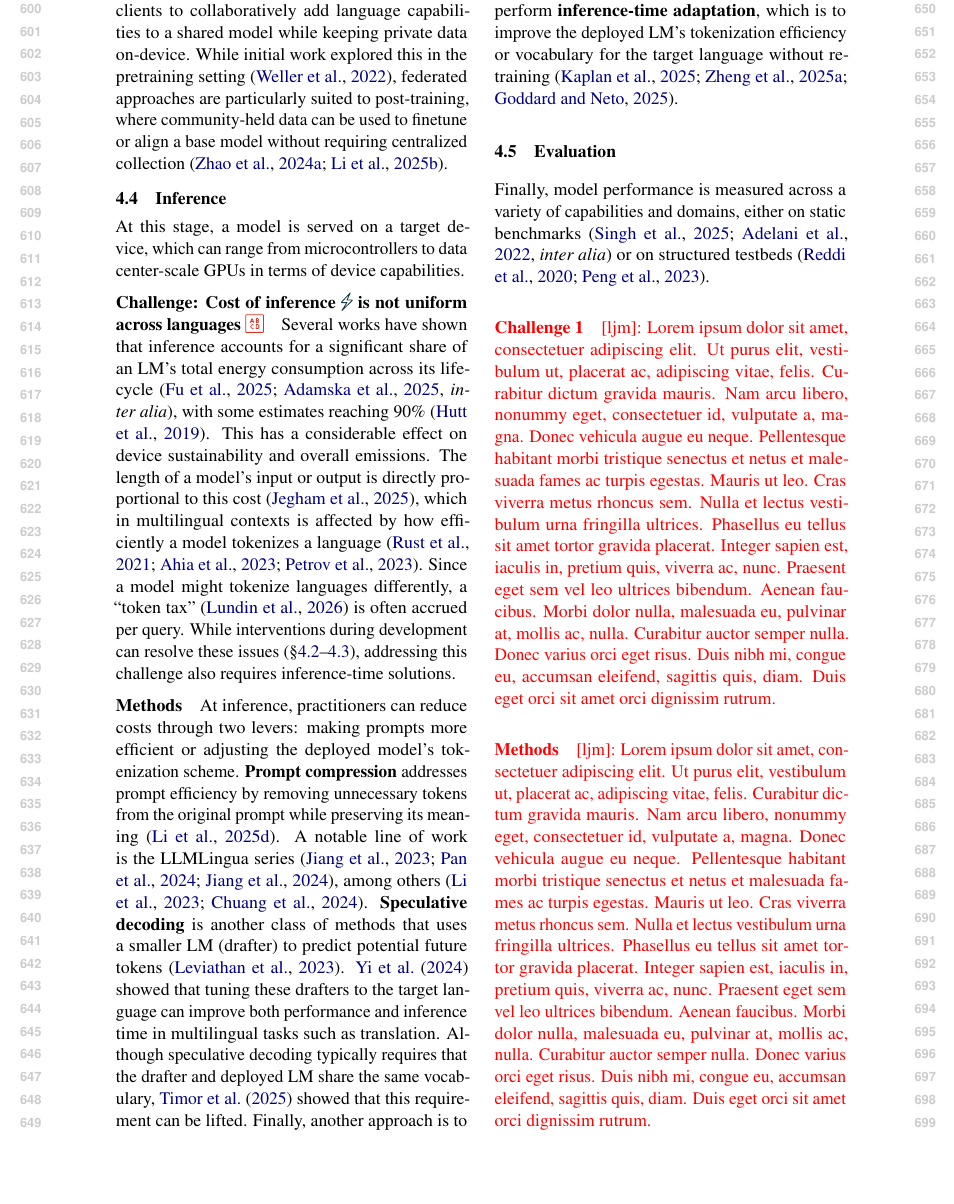
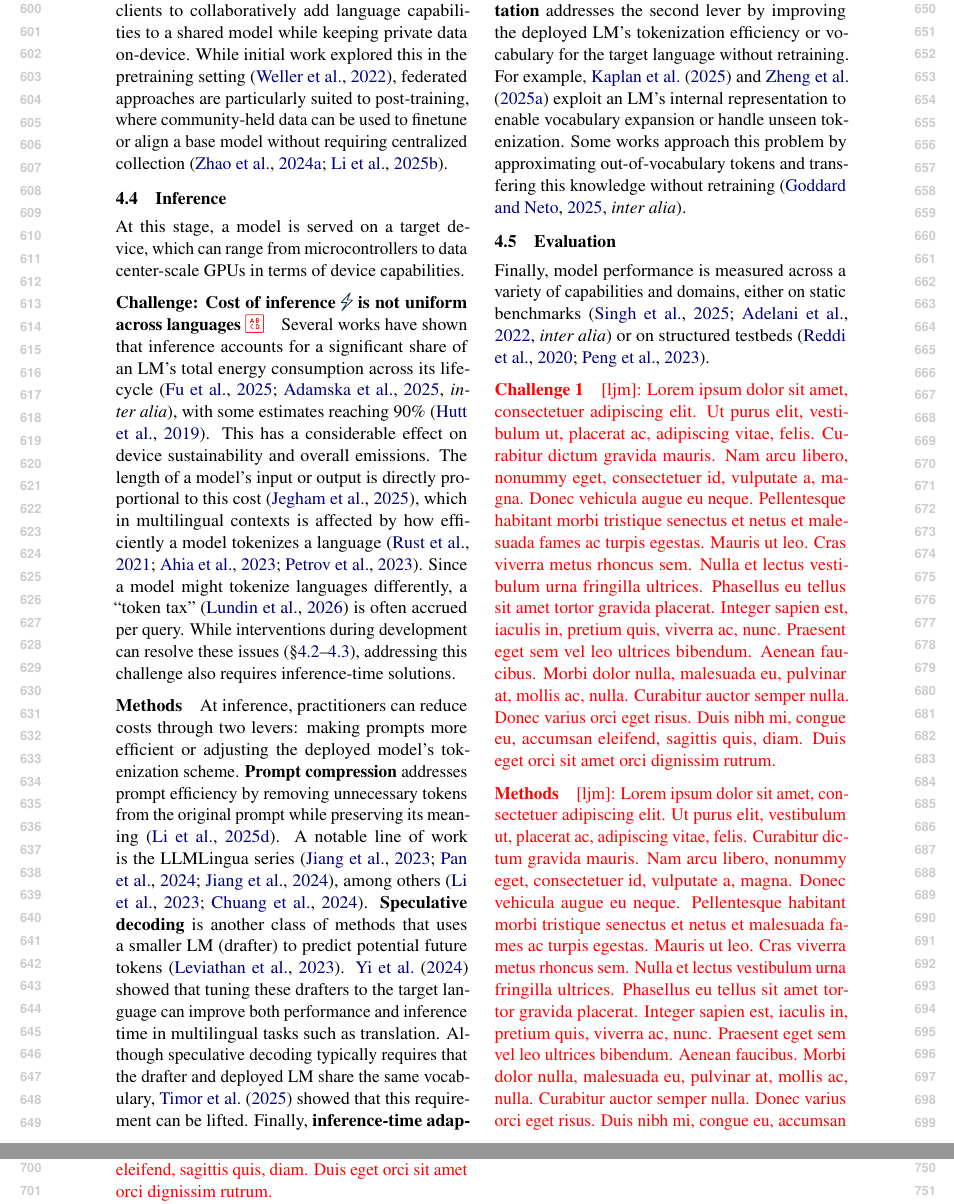
Before and after one commit to ljvmiranda921/multilinguality-at-the-edge, a LaTeX paper (tacl2021v1-template.tex): part of page 7 of 25 before the commit and two parts of pages 7 and 8 of 25 after it, the two joined at a grey line, cut so that both start at the same text, the shorter picture padded with empty space. Compiled offline with pdfLaTeX.

Commit message:
[wip] Update

```diff
--- a/tacl2021v1-template.tex
+++ b/tacl2021v1-template.tex
@@ -469,7 +469,9 @@ A notable line of work is the LLMLingua series \citep{jiang-etal-2023-llmlingua,
 \textbf{Speculative decoding} is another class of methods that uses a smaller LM (drafter) to predict potential future tokens \citep{leviathan-etal-2023-fast}.
 \citet{yi-etal-2024-towards} showed that tuning these drafters to the target language can improve both performance and inference time in multilingual tasks such as translation.
 Although speculative decoding typically requires that the drafter and deployed LM share the same vocabulary, \citet{timor2025accelerating} showed that this requirement can be lifted.
-Finally, another approach is to perform \textbf{inference-time adaptation}, which is to improve the deployed LM's tokenization efficiency or vocabulary for the target language without retraining \citep{kaplan2025from,zheng2025broken,goddard2025trainingfreetokenizertransplantationorthogonal}.
+Finally, \textbf{inference-time adaptation} addresses the second lever by improving the deployed LM's tokenization efficiency or vocabulary for the target language without retraining.
+For example, \citet{kaplan2025from} and \citet{zheng2025broken} exploit an LM's internal representation to enable vocabulary expansion or handle unseen tokenization.
+Some works approach this problem by approximating out-of-vocabulary tokens and transfering this knowledge without retraining \citep[\textit{inter alia}]{goddard2025trainingfreetokenizertransplantationorthogonal}.
 % \ljm{\lipsum[1]}
 
 
```
